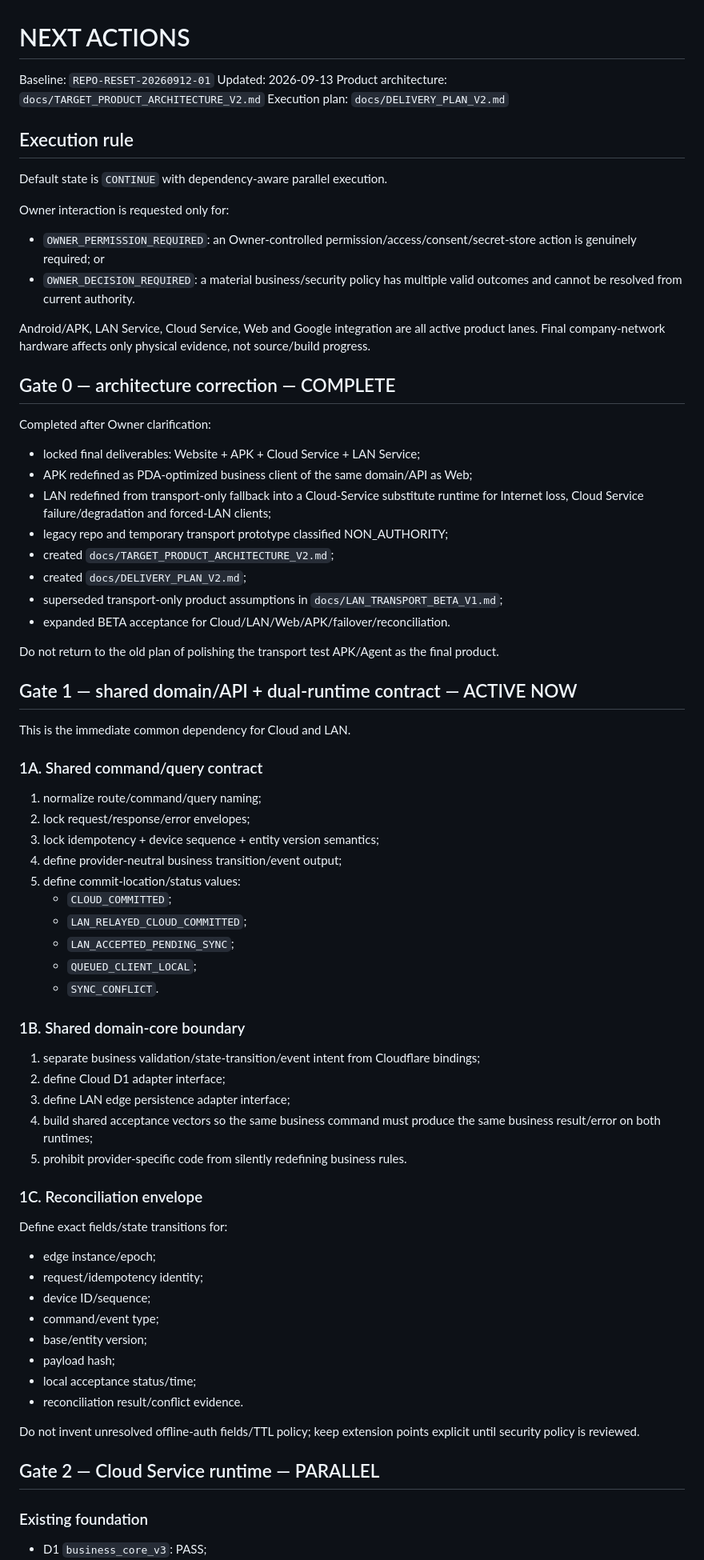
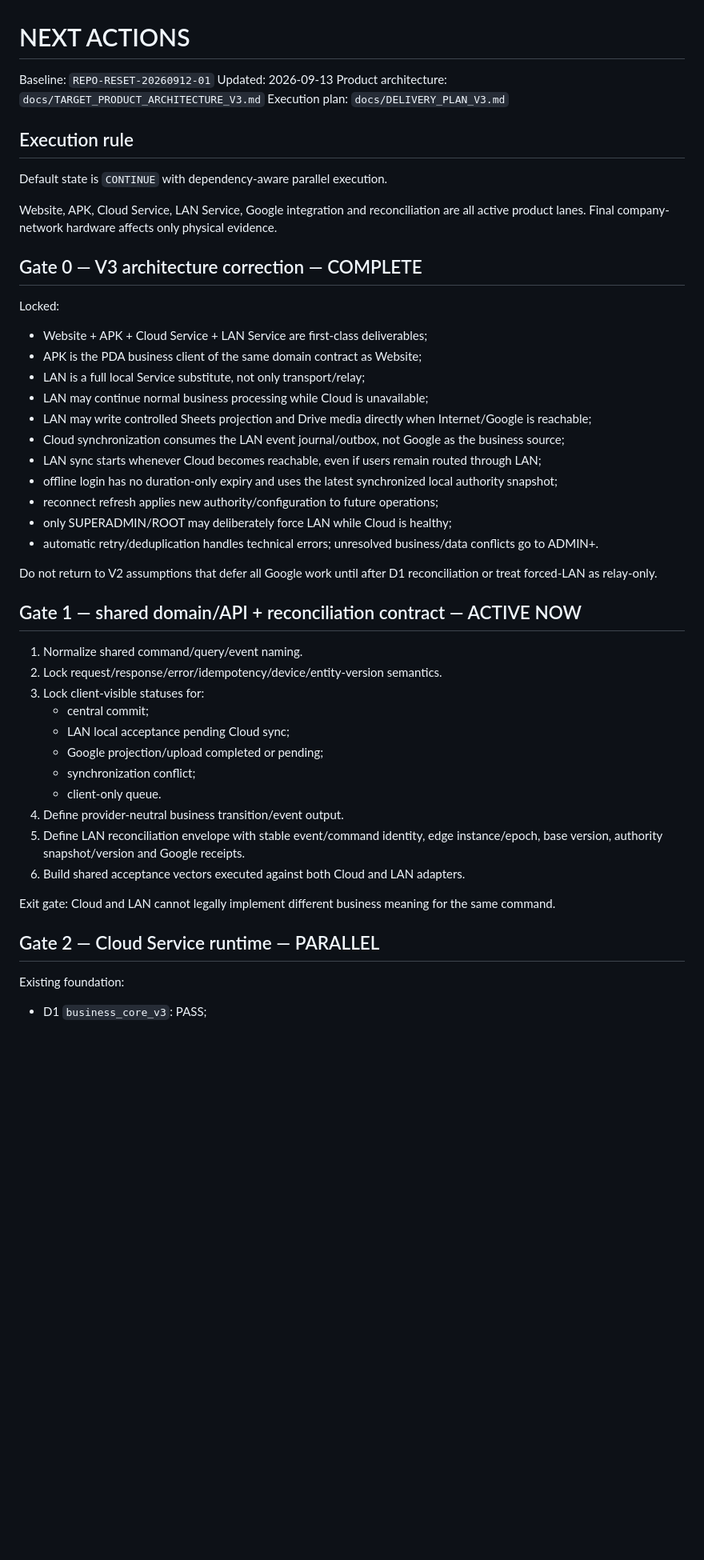
Before and after one commit to tamnv2/vanhanhsupradchungyen, a Markdown page: NEXT_ACTIONS.md, the part around one of its changes. Shown at 80% size. GitHub-like rendering; blank space fills up the shorter version.

```diff
--- a/NEXT_ACTIONS.md
+++ b/NEXT_ACTIONS.md
@@ -2,73 +2,49 @@
 
 Baseline: `REPO-RESET-20260912-01`
 Updated: 2026-09-13
-Product architecture: `docs/TARGET_PRODUCT_ARCHITECTURE_V2.md`
-Execution plan: `docs/DELIVERY_PLAN_V2.md`
+Product architecture: `docs/TARGET_PRODUCT_ARCHITECTURE_V3.md`
+Execution plan: `docs/DELIVERY_PLAN_V3.md`
 
 ## Execution rule
 
 Default state is `CONTINUE` with dependency-aware parallel execution.
 
-Owner interaction is requested only for:
-- `OWNER_PERMISSION_REQUIRED`: an Owner-controlled permission/access/consent/secret-store action is genuinely required; or
-- `OWNER_DECISION_REQUIRED`: a material business/security policy has multiple valid outcomes and cannot be resolved from current authority.
+Website, APK, Cloud Service, LAN Service, Google integration and reconciliation are all active product lanes. Final company-network hardware affects only physical evidence.
 
-Android/APK, LAN Service, Cloud Service, Web and Google integration are all active product lanes. Final company-network hardware affects only physical evidence, not source/build progress.
+## Gate 0 — V3 architecture correction — COMPLETE
 
-## Gate 0 — architecture correction — COMPLETE
+Locked:
+- Website + APK + Cloud Service + LAN Service are first-class deliverables;
+- APK is the PDA business client of the same domain contract as Website;
+- LAN is a full local Service substitute, not only transport/relay;
+- LAN may continue normal business processing while Cloud is unavailable;
+- LAN may write controlled Sheets projection and Drive media directly when Internet/Google is reachable;
+- Cloud synchronization consumes the LAN event journal/outbox, not Google as the business source;
+- LAN sync starts whenever Cloud becomes reachable, even if users remain routed through LAN;
+- offline login has no duration-only expiry and uses the latest synchronized local authority snapshot;
+- reconnect refresh applies new authority/configuration to future operations;
+- only SUPERADMIN/ROOT may deliberately force LAN while Cloud is healthy;
+- automatic retry/deduplication handles technical errors; unresolved business/data conflicts go to ADMIN+.
 
-Completed after Owner clarification:
-- locked final deliverables: Website + APK + Cloud Service + LAN Service;
-- APK redefined as PDA-optimized business client of the same domain/API as Web;
-- LAN redefined from transport-only fallback into a Cloud-Service substitute runtime for Internet loss, Cloud Service failure/degradation and forced-LAN clients;
-- legacy repo and temporary transport prototype classified NON_AUTHORITY;
-- created `docs/TARGET_PRODUCT_ARCHITECTURE_V2.md`;
-- created `docs/DELIVERY_PLAN_V2.md`;
-- superseded transport-only product assumptions in `docs/LAN_TRANSPORT_BETA_V1.md`;
-- expanded BETA acceptance for Cloud/LAN/Web/APK/failover/reconciliation.
+Do not return to V2 assumptions that defer all Google work until after D1 reconciliation or treat forced-LAN as relay-only.
 
-Do not return to the old plan of polishing the transport test APK/Agent as the final product.
+## Gate 1 — shared domain/API + reconciliation contract — ACTIVE NOW
 
-## Gate 1 — shared domain/API + dual-runtime contract — ACTIVE NOW
+1. Normalize shared command/query/event naming.
+2. Lock request/response/error/idempotency/device/entity-version semantics.
+3. Lock client-visible statuses for:
+   - central commit;
+   - LAN local acceptance pending Cloud sync;
+   - Google projection/upload completed or pending;
+   - synchronization conflict;
+   - client-only queue.
+4. Define provider-neutral business transition/event output.
+5. Define LAN reconciliation envelope with stable event/command identity, edge instance/epoch, base version, authority snapshot/version and Google receipts.
+6. Build shared acceptance vectors executed against both Cloud and LAN adapters.
 
-This is the immediate common dependency for Cloud and LAN.
-
-### 1A. Shared command/query contract
-
-1. normalize route/command/query naming;
-2. lock request/response/error envelopes;
-3. lock idempotency + device sequence + entity version semantics;
-4. define provider-neutral business transition/event output;
-5. define commit-location/status values:
-   - `CLOUD_COMMITTED`;
-   - `LAN_RELAYED_CLOUD_COMMITTED`;
-   - `LAN_ACCEPTED_PENDING_SYNC`;
-   - `QUEUED_CLIENT_LOCAL`;
-   - `SYNC_CONFLICT`.
-
-### 1B. Shared domain-core boundary
-
-1. separate business validation/state-transition/event intent from Cloudflare bindings;
-2. define Cloud D1 adapter interface;
-3. define LAN edge persistence adapter interface;
-4. build shared acceptance vectors so the same business command must produce the same business result/error on both runtimes;
-5. prohibit provider-specific code from silently redefining business rules.
-
-### 1C. Reconciliation envelope
-
-Define exact fields/state transitions for:
-- edge instance/epoch;
-- request/idempotency identity;
-- device ID/sequence;
-- command/event type;
-- base/entity version;
-- payload hash;
-- local acceptance status/time;
-- reconciliation result/conflict evidence.
-
-Do not invent unresolved offline-auth fields/TTL policy; keep extension points explicit until security policy is reviewed.
+Exit gate: Cloud and LAN cannot legally implement different business meaning for the same command.
 
 ## Gate 2 — Cloud Service runtime — PARALLEL
 
-### Existing foundation
+Existing foundation:
 - D1 `business_core_v3`: PASS;
```
Also changed, not shown: other parts of NEXT_ACTIONS.md (+119 -113 lines).
